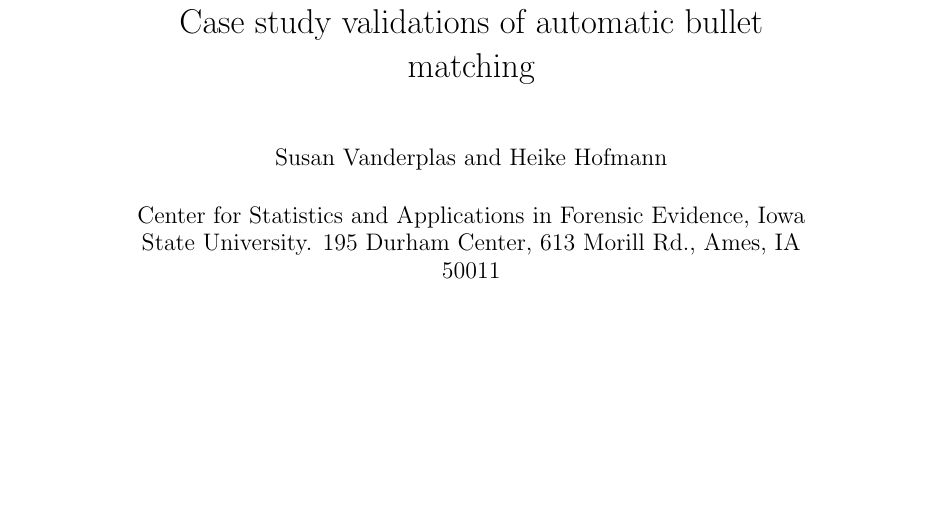
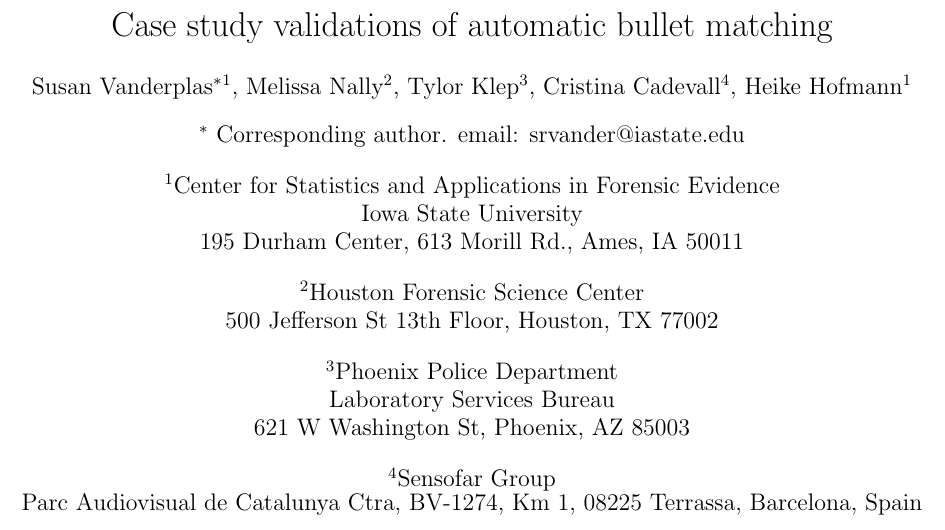
Before and after one commit to heike/case-study-validation, a LaTeX document (title_page.tex): part of the page, cut so that both start at the same text, the shorter picture padded with empty space. Compiled offline with pdfLaTeX.

Commit message:
Update authors on title page

```diff
--- a/title_page.tex
+++ b/title_page.tex
@@ -1,7 +1,15 @@
-\documentclass[titlepage]{article}
+\documentclass{article}
+\usepackage{fullpage}
+
 \title{Case study validations of automatic bullet matching}
-\author{Susan Vanderplas and Heike Hofmann}
-\date{Center for Statistics and Applications in Forensic Evidence, Iowa State University. 195 Durham Center, 613 Morill Rd., Ames, IA 50011}
+\author{Susan Vanderplas$^\ast$$^1$, Melissa Nally$^2$, Tylor Klep$^3$, Cristina Cadevall$^4$, Heike Hofmann$^1$}
+
+\date{$^\ast$ Corresponding author. email: srvander@iastate.edu\\[1em]
+$^1$Center for Statistics and Applications in Forensic Evidence\\Iowa State University\\
+195 Durham Center, 613 Morill Rd., Ames, IA 50011\\[1em]
+$^2$Houston Forensic Science Center\\500 Jefferson St 13th Floor, Houston, TX 77002\\[1em]
+$^3$Phoenix Police Department\\Laboratory Services Bureau\\621 W Washington St, Phoenix, AZ 85003\\[1em]
+$^4$Sensofar Group\\Parc Audiovisual de Catalunya Ctra, BV-1274, Km 1, 08225 Terrassa, Barcelona, Spain}
 
 \begin{document}
 \maketitle
```
